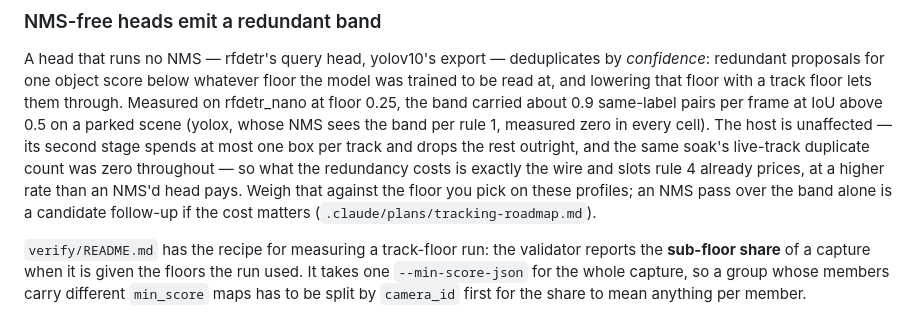
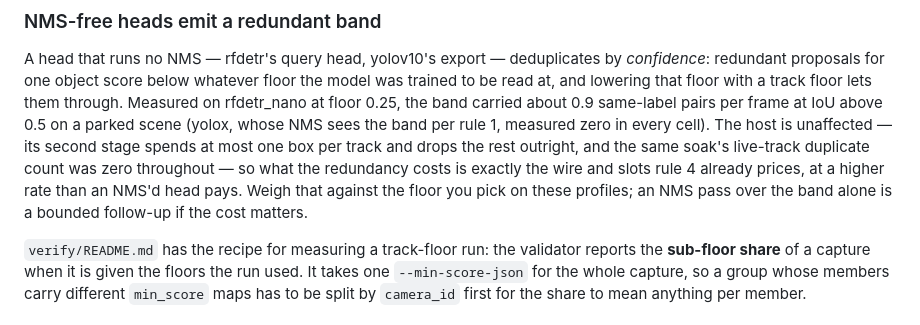
Before and after one commit to bbangert/cairn-nvr, a Markdown page: plugins/cairn-detect/README.md, the part around the change. Rendered like a GitHub page.

Commit message:
README: drop the untracked roadmap path from the band caveat
.claude/ is gitignored, so the reference was a dead link for anyone
reading the repo.

Co-Authored-By: Claude Fable 5 <noreply@anthropic.com>

```diff
--- a/plugins/cairn-detect/README.md
+++ b/plugins/cairn-detect/README.md
@@ -382,8 +382,7 @@ track and drops the rest outright, and the same soak's live-track duplicate
 count was zero throughout — so what the redundancy costs is exactly the wire
 and slots rule 4 already prices, at a higher rate than an NMS'd head pays.
 Weigh that against the floor you pick on these profiles; an NMS pass over the
-band alone is a candidate follow-up if the cost matters
-(`.claude/plans/tracking-roadmap.md`).
+band alone is a bounded follow-up if the cost matters.
 
 `verify/README.md` has the recipe for measuring a track-floor run: the
 validator reports the **sub-floor share** of a capture when it is given the
```
